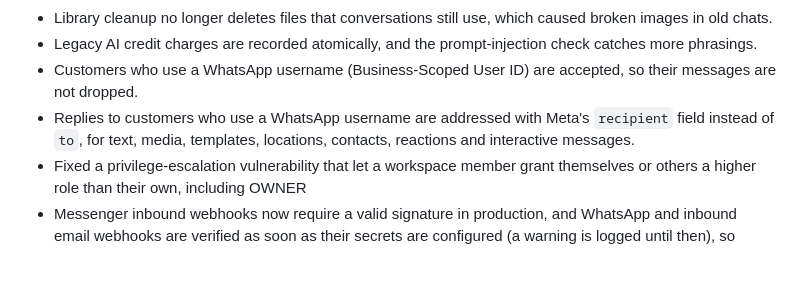
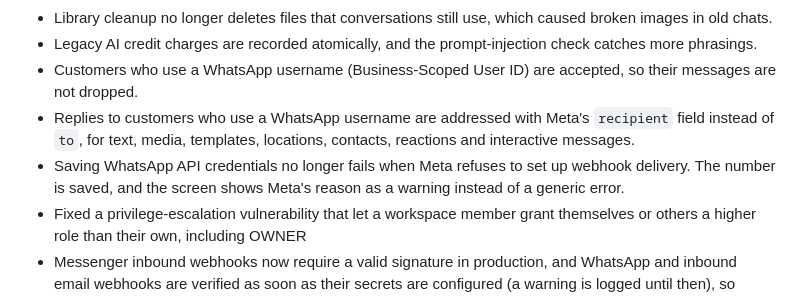
Before and after one commit to collinsasante/whatsapp-SAAS, a Markdown page: CHANGELOG.md, the part around the change. GitHub-like rendering; blank space fills up the shorter version.

Commit message:
docs(release): record the WhatsApp credentials save fix in the 2.3.0 changelog
Co-Authored-By: Claude Sonnet 5.5 <noreply@anthropic.com>

```diff
--- a/CHANGELOG.md
+++ b/CHANGELOG.md
@@ -66,6 +66,8 @@ No database migrations. The WhatsApp Web (QR) service is not part of `deploy.sh`
 - Customers who use a WhatsApp username (Business-Scoped User ID) are accepted, so their messages are not dropped.
 - Replies to customers who use a WhatsApp username are addressed with Meta's `recipient` field instead of `to`, for text,
   media, templates, locations, contacts, reactions and interactive messages.
+- Saving WhatsApp API credentials no longer fails when Meta refuses to set up webhook delivery. The number is saved, and the
+  screen shows Meta's reason as a warning instead of a generic error.
 - Fixed a privilege-escalation vulnerability that let a workspace member grant themselves or others a higher role than their own, including OWNER
 - Messenger inbound webhooks now require a valid signature in production, and WhatsApp and inbound email webhooks are verified as soon as their secrets are configured (a warning is logged until then), so forged inbound messages can be blocked
 - Fixed channel connection credentials (WhatsApp/Facebook access tokens) not being encrypted at rest in production
```
